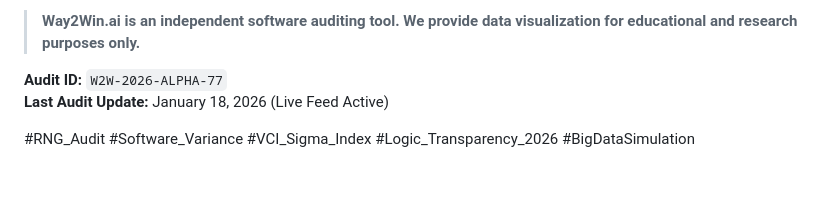
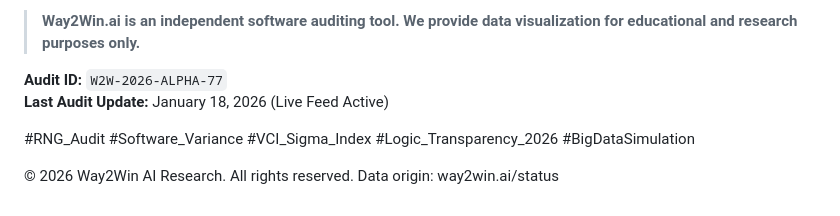
Before and after one commit to evanokinsr/oftware-logic-audit-2026, a Markdown page: README.md, the part around the change. Rendered like a GitHub page; blank space fills up the shorter version.

Commit message:
Update copyright and data origin in README
Updated copyright notice and data origin information.

```diff
--- a/README.md
+++ b/README.md
@@ -67,3 +67,5 @@ For full access to the 17,000+ software models currently under surveillance, vis
 **Last Audit Update:** January 18, 2026 (Live Feed Active)
 
 #RNG_Audit #Software_Variance #VCI_Sigma_Index #Logic_Transparency_2026 #BigDataSimulation
+
+© 2026 Way2Win AI Research. All rights reserved. Data origin: way2win.ai/status
```
